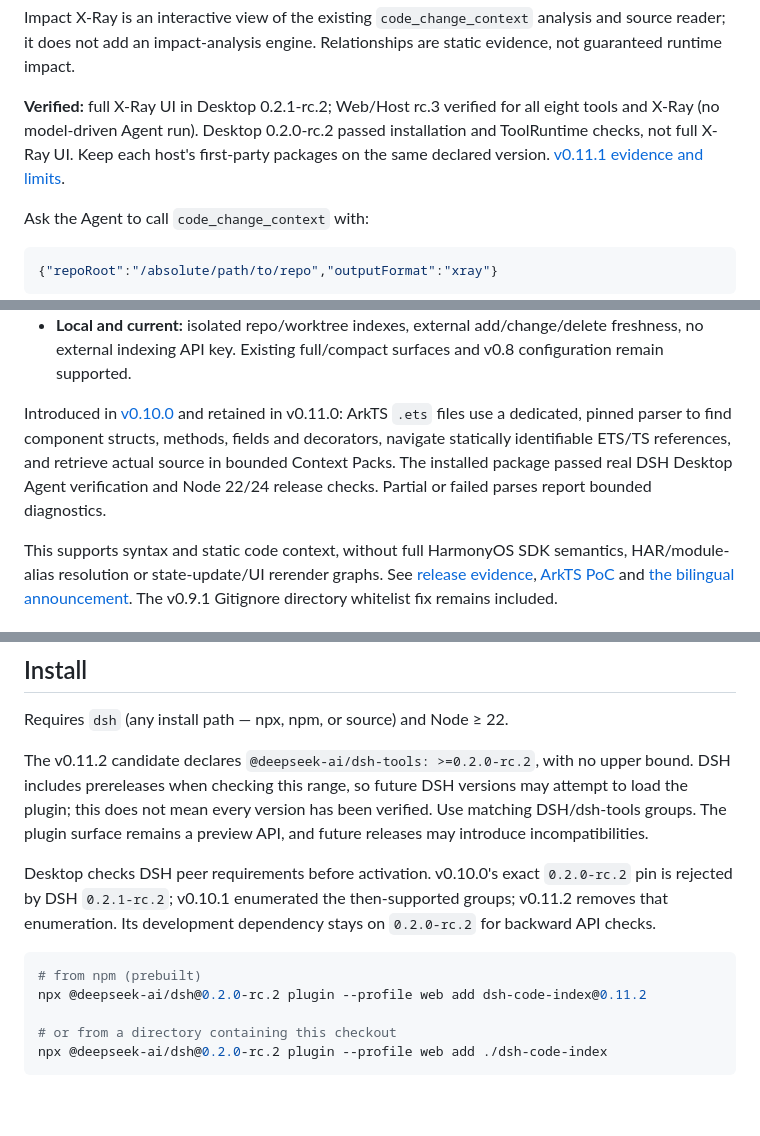
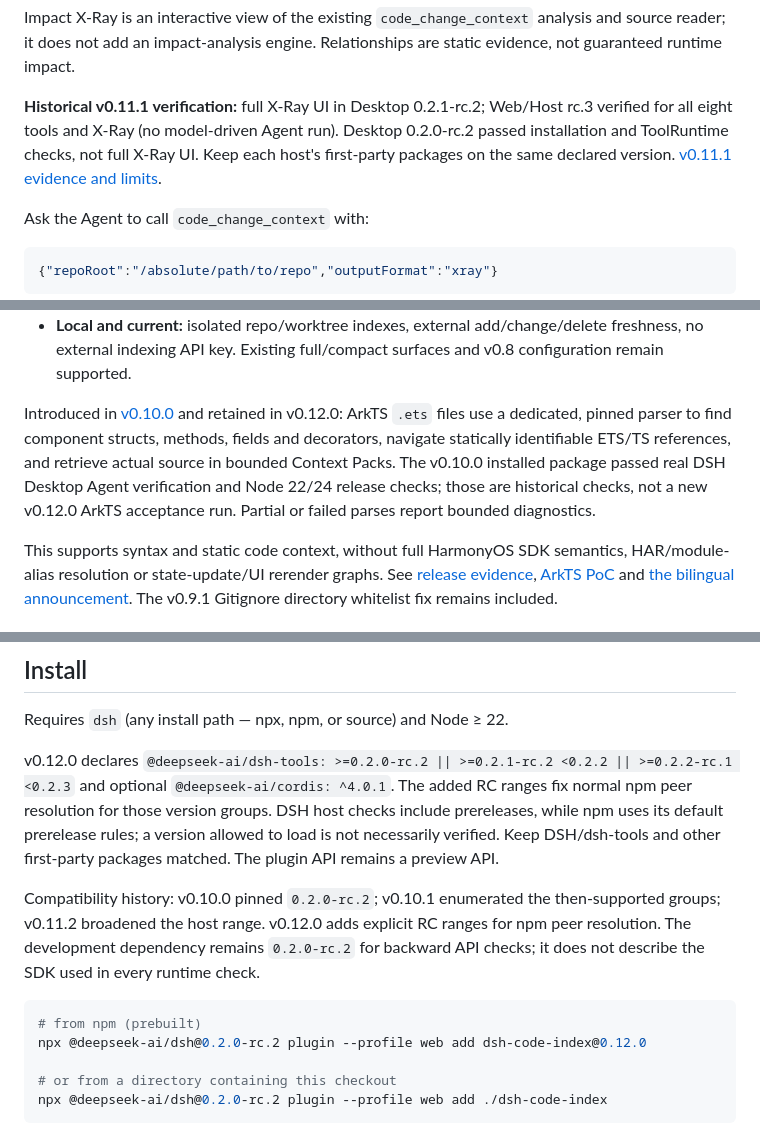
Before and after one commit to lemonxiny55/dsh-code-index, a Markdown page: README.md, 3 parts joined by grey strips. GitHub-like rendering; blank space fills up the shorter version.

````diff
--- a/README.md
+++ b/README.md
@@ -46,7 +47,7 @@ The recording is an actual DSH Desktop interaction with the `0.11.0-dev.0` MVP i
 
 Impact X-Ray is an interactive view of the existing `code_change_context` analysis and source reader; it does not add an impact-analysis engine. Relationships are static evidence, not guaranteed runtime impact.
 
-**Verified:** full X-Ray UI in Desktop 0.2.1-rc.2; Web/Host rc.3 verified for all eight tools and X-Ray (no model-driven Agent run). Desktop 0.2.0-rc.2 passed installation and ToolRuntime checks, not full X-Ray UI. Keep each host's first-party packages on the same declared version. [v0.11.1 evidence and limits](RELEASE_EVIDENCE_v0.11.1.md).
+**Historical v0.11.1 verification:** full X-Ray UI in Desktop 0.2.1-rc.2; Web/Host rc.3 verified for all eight tools and X-Ray (no model-driven Agent run). Desktop 0.2.0-rc.2 passed installation and ToolRuntime checks, not full X-Ray UI. Keep each host's first-party packages on the same declared version. [v0.11.1 evidence and limits](RELEASE_EVIDENCE_v0.11.1.md).
 
 Ask the Agent to call `code_change_context` with:
 
@@ -82,7 +83,7 @@ Give your [DeepSeek Harness](https://github.com/deepseek-ai/deepseek-harness) ag
 - **Evidence you can inspect:** inclusion reasons are separate from `exact` / `import-scoped` / `name-only` relationship provenance. No probability or confidence estimate is invented.
 - **Local and current:** isolated repo/worktree indexes, external add/change/delete freshness, no external indexing API key. Existing full/compact surfaces and v0.8 configuration remain supported.
 
-Introduced in [v0.10.0](https://github.com/lemonxiny55/dsh-code-index/releases/tag/v0.10.0) and retained in v0.11.0: ArkTS `.ets` files use a dedicated, pinned parser to find component structs, methods, fields and decorators, navigate statically identifiable ETS/TS references, and retrieve actual source in bounded Context Packs. The installed package passed real DSH Desktop Agent verification and Node 22/24 release checks. Partial or failed parses report bounded diagnostics.
+Introduced in [v0.10.0](https://github.com/lemonxiny55/dsh-code-index/releases/tag/v0.10.0) and retained in v0.12.0: ArkTS `.ets` files use a dedicated, pinned parser to find component structs, methods, fields and decorators, navigate statically identifiable ETS/TS references, and retrieve actual source in bounded Context Packs. The v0.10.0 installed package passed real DSH Desktop Agent verification and Node 22/24 release checks; those are historical checks, not a new v0.12.0 ArkTS acceptance run. Partial or failed parses report bounded diagnostics.
 
 This supports syntax and static code context, without full HarmonyOS SDK semantics, HAR/module-alias resolution or state-update/UI rerender graphs. See [release evidence](RELEASE_EVIDENCE_v0.10.0.md), [ArkTS PoC](ARKTS_POC_v0.10.0.md) and [the bilingual announcement](assets/v0.10.0-announcement.md). The v0.9.1 Gitignore directory whitelist fix remains included.
 
@@ -161,13 +162,13 @@ Plus an optional **auto-injected system prompt section** (`code-index:repo-map`,
 
 Requires `dsh` (any install path — npx, npm, or source) and Node ≥ 22.
 
-The v0.11.2 candidate declares `@deepseek-ai/dsh-tools: >=0.2.0-rc.2`, with no upper bound. DSH includes prereleases when checking this range, so future DSH versions may attempt to load the plugin; this does not mean every version has been verified. Use matching DSH/dsh-tools groups. The plugin surface remains a preview API, and future releases may introduce incompatibilities.
+v0.12.0 declares `@deepseek-ai/dsh-tools: >=0.2.0-rc.2 || >=0.2.1-rc.2 <0.2.2 || >=0.2.2-rc.1 <0.2.3` and optional `@deepseek-ai/cordis: ^4.0.1`. The added RC ranges fix normal npm peer resolution for those version groups. DSH host checks include prereleases, while npm uses its default prerelease rules; a version allowed to load is not necessarily verified. Keep DSH/dsh-tools and other first-party packages matched. The plugin API remains a preview API.
 
-Desktop checks DSH peer requirements before activation. v0.10.0's exact `0.2.0-rc.2` pin is rejected by DSH `0.2.1-rc.2`; v0.10.1 enumerated the then-supported groups; v0.11.2 removes that enumeration. Its development dependency stays on `0.2.0-rc.2` for backward API checks.
+Compatibility history: v0.10.0 pinned `0.2.0-rc.2`; v0.10.1 enumerated the then-supported groups; v0.11.2 broadened the host range. v0.12.0 adds explicit RC ranges for npm peer resolution. The development dependency remains `0.2.0-rc.2` for backward API checks; it does not describe the SDK used in every runtime check.
 
 ```sh
 # from npm (prebuilt)
-npx @deepseek-ai/dsh@0.2.0-rc.2 plugin --profile web add dsh-code-index@0.11.2
+npx @deepseek-ai/dsh@0.2.0-rc.2 plugin --profile web add dsh-code-index@0.12.0
 
 # or from a directory containing this checkout
 npx @deepseek-ai/dsh@0.2.0-rc.2 plugin --profile web add ./dsh-code-index
````
Also changed, not shown: other parts of README.md (+14 -13 lines).
